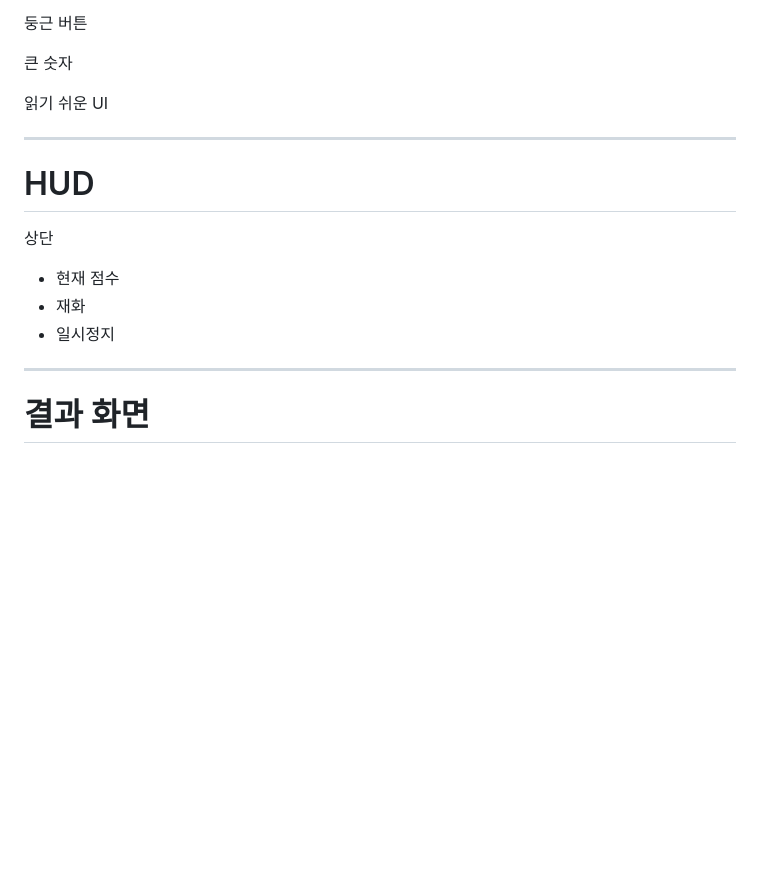
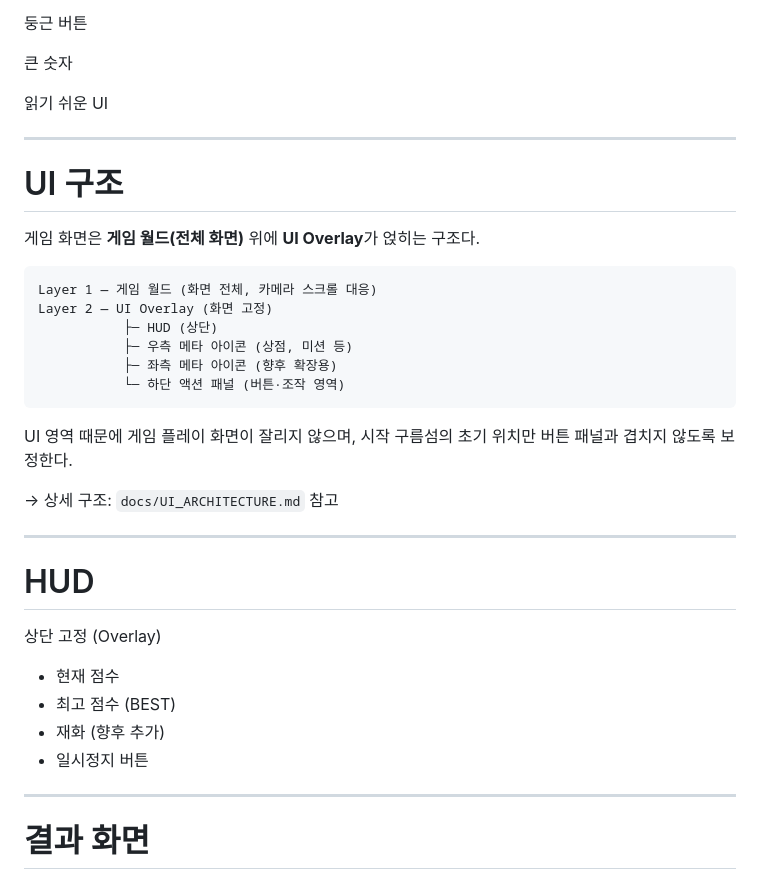
Before and after one commit to ONYSTUDIO/PupUpCloudHop, a Markdown page: docs/PROJECT_OVERVIEW.md, the part around the change. GitHub-like rendering; blank space fills up the shorter version.

````diff
--- a/docs/PROJECT_OVERVIEW.md
+++ b/docs/PROJECT_OVERVIEW.md
@@ -234,13 +234,34 @@ Space Dog
 
 ---
 
+# UI 구조
+
+게임 화면은 **게임 월드(전체 화면)** 위에 **UI Overlay**가 얹히는 구조다.
+
+```
+Layer 1 — 게임 월드 (화면 전체, 카메라 스크롤 대응)
+Layer 2 — UI Overlay (화면 고정)
+           ├─ HUD (상단)
+           ├─ 우측 메타 아이콘 (상점, 미션 등)
+           ├─ 좌측 메타 아이콘 (향후 확장용)
+           └─ 하단 액션 패널 (버튼·조작 영역)
+```
+
+UI 영역 때문에 게임 플레이 화면이 잘리지 않으며,
+시작 구름섬의 초기 위치만 버튼 패널과 겹치지 않도록 보정한다.
+
+→ 상세 구조: `docs/UI_ARCHITECTURE.md` 참고
+
+---
+
 # HUD
 
-상단
+상단 고정 (Overlay)
 
 - 현재 점수
-- 재화
-- 일시정지
+- 최고 점수 (BEST)
+- 재화 (향후 추가)
+- 일시정지 버튼
 
 ---
 
````
Also changed, not shown: docs/TODO.md (+9 -0 lines), docs/UI_ARCHITECTURE.md (added, +259 -0 lines).
